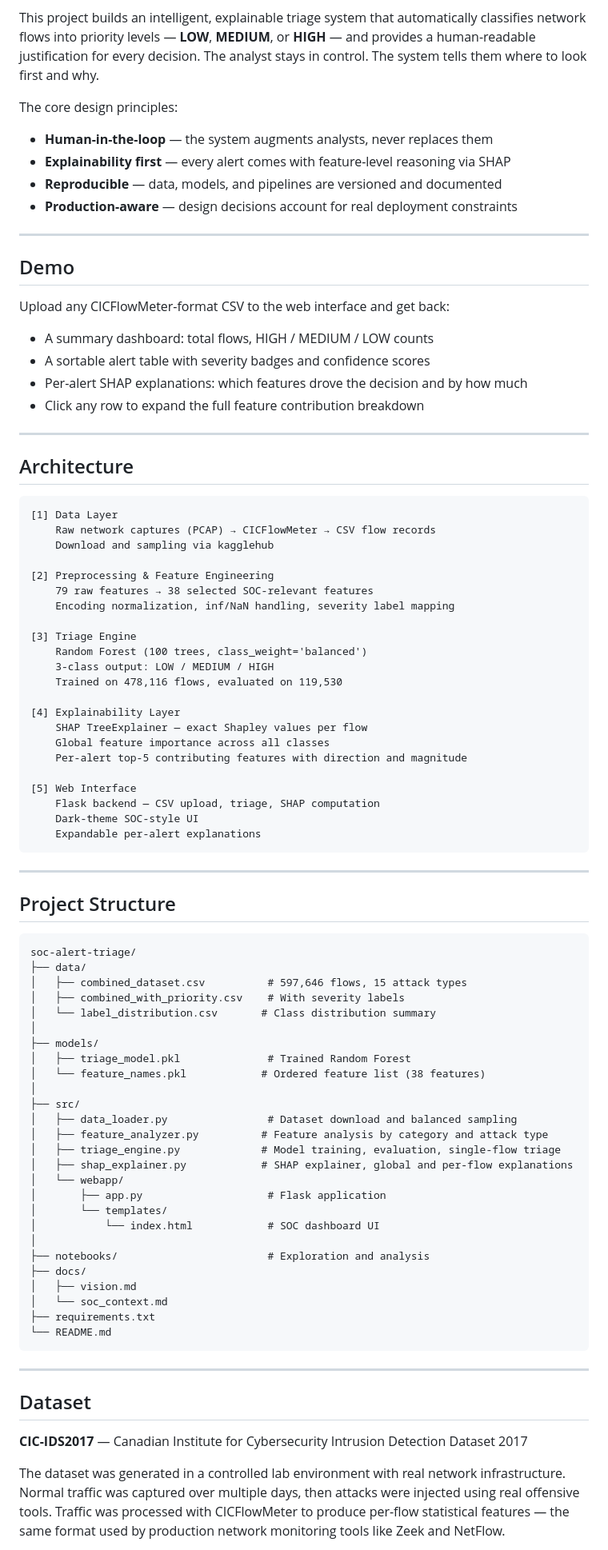
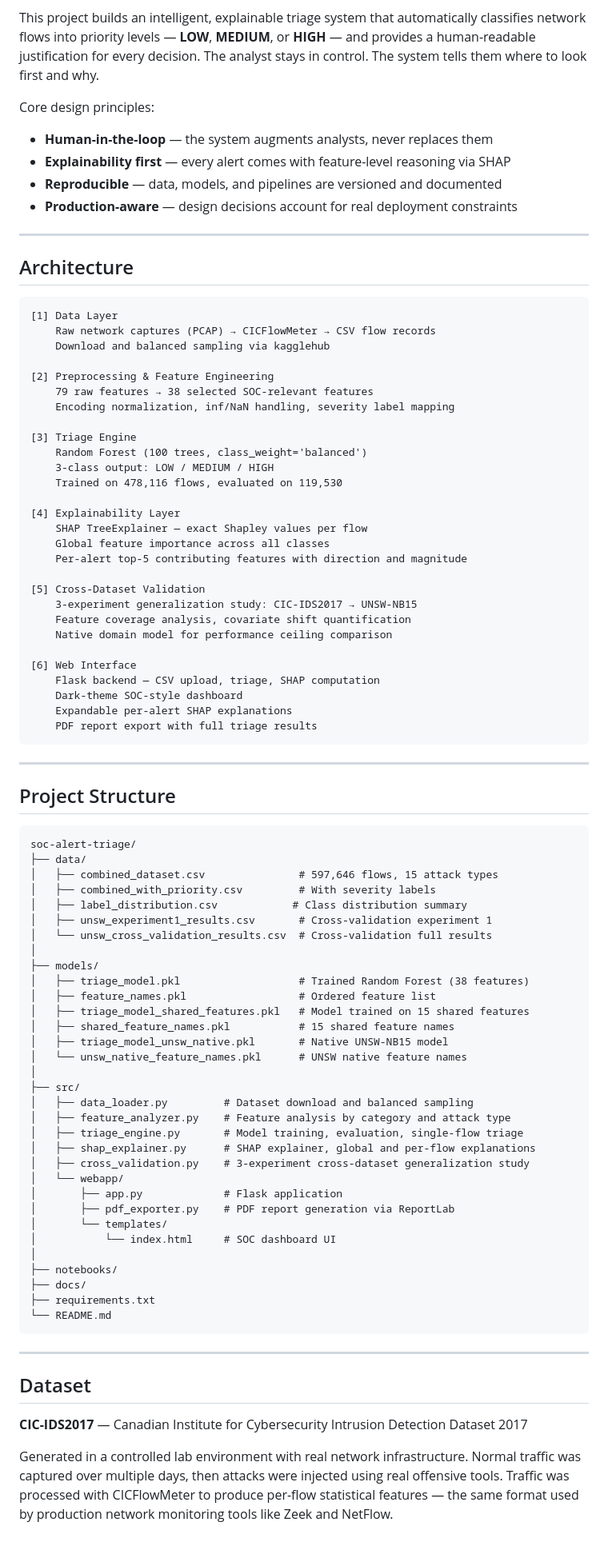
Before and after one commit to laymouna7/soc-alert-triage, a Markdown page: README.md, the part around one of its changes. Shown at 80% size. Rendered like a GitHub page.

````diff
--- a/README.md
+++ b/README.md
@@ -9,7 +9,7 @@ Security Operations Centers (SOCs) are flooded with thousands of network alerts
 
 This project builds an intelligent, explainable triage system that automatically classifies network flows into priority levels — **LOW**, **MEDIUM**, or **HIGH** — and provides a human-readable justification for every decision. The analyst stays in control. The system tells them where to look first and why.
 
-The core design principles:
+Core design principles:
 
 - **Human-in-the-loop** — the system augments analysts, never replaces them
 - **Explainability first** — every alert comes with feature-level reasoning via SHAP
@@ -18,22 +18,12 @@ The core design principles:
 
 ---
 
-## Demo
+## Architecture
 
-Upload any CICFlowMeter-format CSV to the web interface and get back:
-
-- A summary dashboard: total flows, HIGH / MEDIUM / LOW counts
-- A sortable alert table with severity badges and confidence scores
-- Per-alert SHAP explanations: which features drove the decision and by how much
-- Click any row to expand the full feature contribution breakdown
-
----
-
-## Architecture
 ```
 [1] Data Layer
     Raw network captures (PCAP) → CICFlowMeter → CSV flow records
-    Download and sampling via kagglehub
+    Download and balanced sampling via kagglehub
 
 [2] Preprocessing & Feature Engineering
     79 raw features → 38 selected SOC-relevant features
@@ -49,40 +39,53 @@ Upload any CICFlowMeter-format CSV to the web interface and get back:
     Global feature importance across all classes
     Per-alert top-5 contributing features with direction and magnitude
 
-[5] Web Interface
+[5] Cross-Dataset Validation
+    3-experiment generalization study: CIC-IDS2017 → UNSW-NB15
+    Feature coverage analysis, covariate shift quantification
+    Native domain model for performance ceiling comparison
+
+[6] Web Interface
     Flask backend — CSV upload, triage, SHAP computation
-    Dark-theme SOC-style UI
-    Expandable per-alert explanations
+    Dark-theme SOC-style dashboard
+    Expandable per-alert SHAP explanations
+    PDF report export with full triage results
 ```
 
 ---
 
 ## Project Structure
+
 ```
 soc-alert-triage/
 ├── data/
-│   ├── combined_dataset.csv          # 597,646 flows, 15 attack types
-│   ├── combined_with_priority.csv    # With severity labels
-│   └── label_distribution.csv       # Class distribution summary
+│   ├── combined_dataset.csv               # 597,646 flows, 15 attack types
+│   ├── combined_with_priority.csv         # With severity labels
+│   ├── label_distribution.csv            # Class distribution summary
+│   ├── unsw_experiment1_results.csv       # Cross-validation experiment 1
+│   └── unsw_cross_validation_results.csv  # Cross-validation full results
 │
 ├── models/
-│   ├── triage_model.pkl              # Trained Random Forest
-│   └── feature_names.pkl            # Ordered feature list (38 features)
+│   ├── triage_model.pkl                   # Trained Random Forest (38 features)
+│   ├── feature_names.pkl                  # Ordered feature list
+│   ├── triage_model_shared_features.pkl   # Model trained on 15 shared features
+│   ├── shared_feature_names.pkl           # 15 shared feature names
+│   ├── triage_model_unsw_native.pkl       # Native UNSW-NB15 model
+│   └── unsw_native_feature_names.pkl      # UNSW native feature names
 │
 ├── src/
-│   ├── data_loader.py                # Dataset download and balanced sampling
-│   ├── feature_analyzer.py          # Feature analysis by category and attack type
-│   ├── triage_engine.py             # Model training, evaluation, single-flow triage
-│   ├── shap_explainer.py            # SHAP explainer, global and per-flow explanations
+│   ├── data_loader.py         # Dataset download and balanced sampling
+│   ├── feature_analyzer.py    # Feature analysis by category and attack type
+│   ├── triage_engine.py       # Model training, evaluation, single-flow triage
+│   ├── shap_explainer.py      # SHAP explainer, global and per-flow explanations
+│   ├── cross_validation.py    # 3-experiment cross-dataset generalization study
 │   └── webapp/
-│       ├── app.py                    # Flask application
+│       ├── app.py             # Flask application
+│       ├── pdf_exporter.py    # PDF report generation via ReportLab
 │       └── templates/
-│           └── index.html            # SOC dashboard UI
+│           └── index.html     # SOC dashboard UI
 │
-├── notebooks/                        # Exploration and analysis
+├── notebooks/
 ├── docs/
-│   ├── vision.md
-│   └── soc_context.md
 ├── requirements.txt
 └── README.md
 ```
@@ -93,5 +96,5 @@ soc-alert-triage/
 
 **CIC-IDS2017** — Canadian Institute for Cybersecurity Intrusion Detection Dataset 2017
 
-The dataset was generated in a controlled lab environment with real network infrastructure. Normal traffic was captured over multiple days, then attacks were injected using real offensive tools. Traffic was processed with CICFlowMeter to produce per-flow statistical features — the same format used by production network monitoring tools like Zeek and NetFlow.
+Generated in a controlled lab environment with real network infrastructure. Normal traffic was captured over multiple days, then attacks were injected using real offensive tools. Traffic was processed with CICFlowMeter to produce per-flow statistical features — the same format used by production network monitoring tools like Zeek and NetFlow.
 
````
Also changed, not shown: other parts of README.md (+199 -163 lines).
